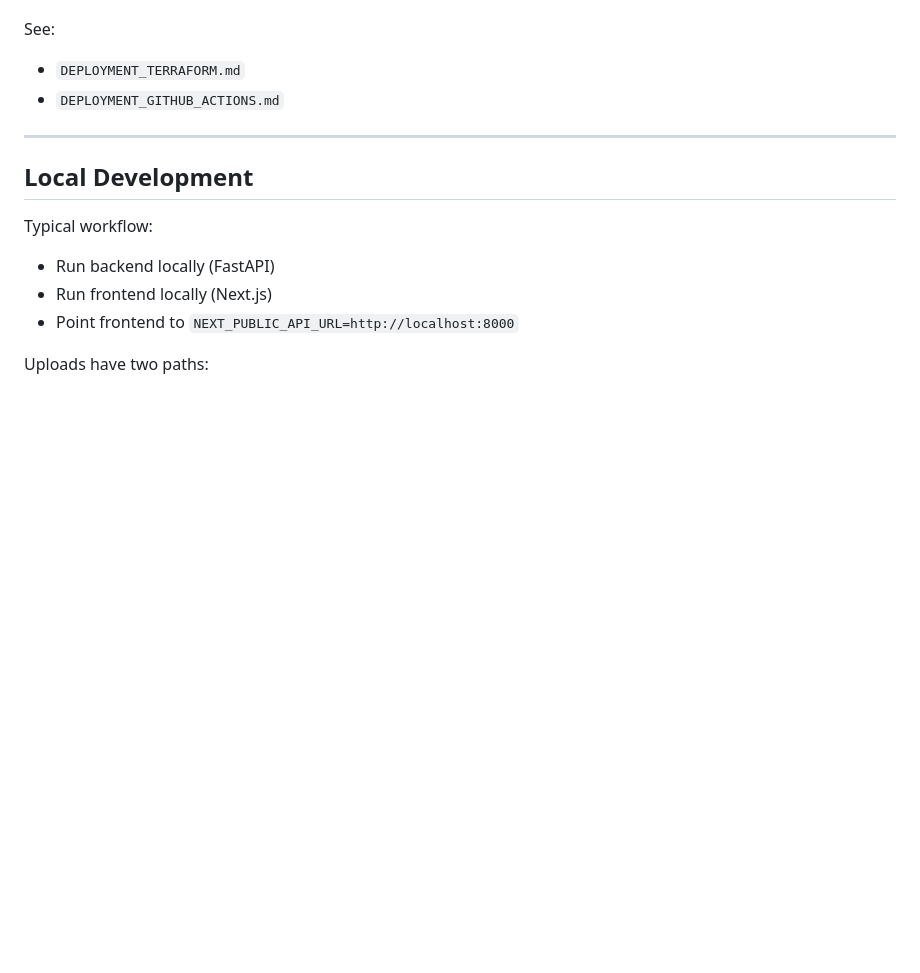
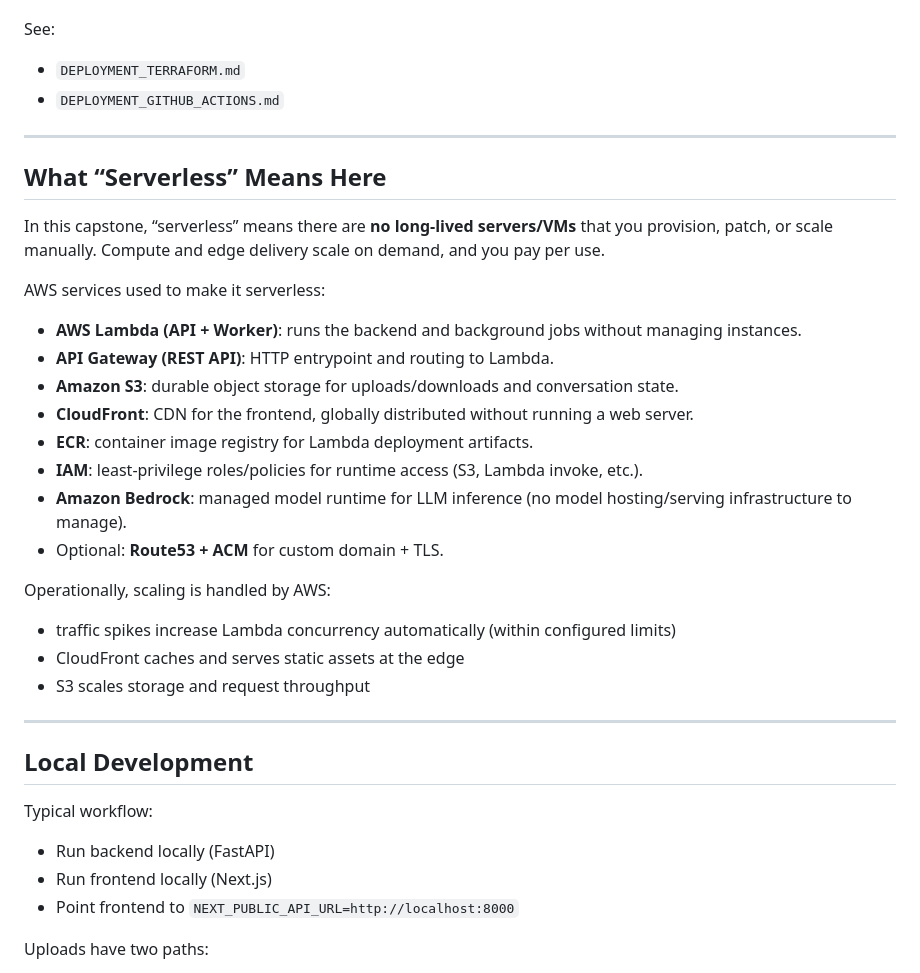
Before and after one commit to rhyegacillos/agents-app, a Markdown page: CAPSTONE.md, the part around the change. Drawn GitHub-style; blank space fills up the shorter version.

Commit message:
added capstone doc

```diff
--- a/CAPSTONE.md
+++ b/CAPSTONE.md
@@ -189,6 +189,29 @@ See:
 
 ---
 
+## What “Serverless” Means Here
+
+In this capstone, “serverless” means there are **no long-lived servers/VMs** that you provision, patch, or scale manually. Compute and edge delivery scale on demand, and you pay per use.
+
+AWS services used to make it serverless:
+
+- **AWS Lambda (API + Worker)**: runs the backend and background jobs without managing instances.
+- **API Gateway (REST API)**: HTTP entrypoint and routing to Lambda.
+- **Amazon S3**: durable object storage for uploads/downloads and conversation state.
+- **CloudFront**: CDN for the frontend, globally distributed without running a web server.
+- **ECR**: container image registry for Lambda deployment artifacts.
+- **IAM**: least-privilege roles/policies for runtime access (S3, Lambda invoke, etc.).
+- **Amazon Bedrock**: managed model runtime for LLM inference (no model hosting/serving infrastructure to manage).
+- Optional: **Route53 + ACM** for custom domain + TLS.
+
+Operationally, scaling is handled by AWS:
+
+- traffic spikes increase Lambda concurrency automatically (within configured limits)
+- CloudFront caches and serves static assets at the edge
+- S3 scales storage and request throughput
+
+---
+
 ## Local Development
 
 Typical workflow:
```
